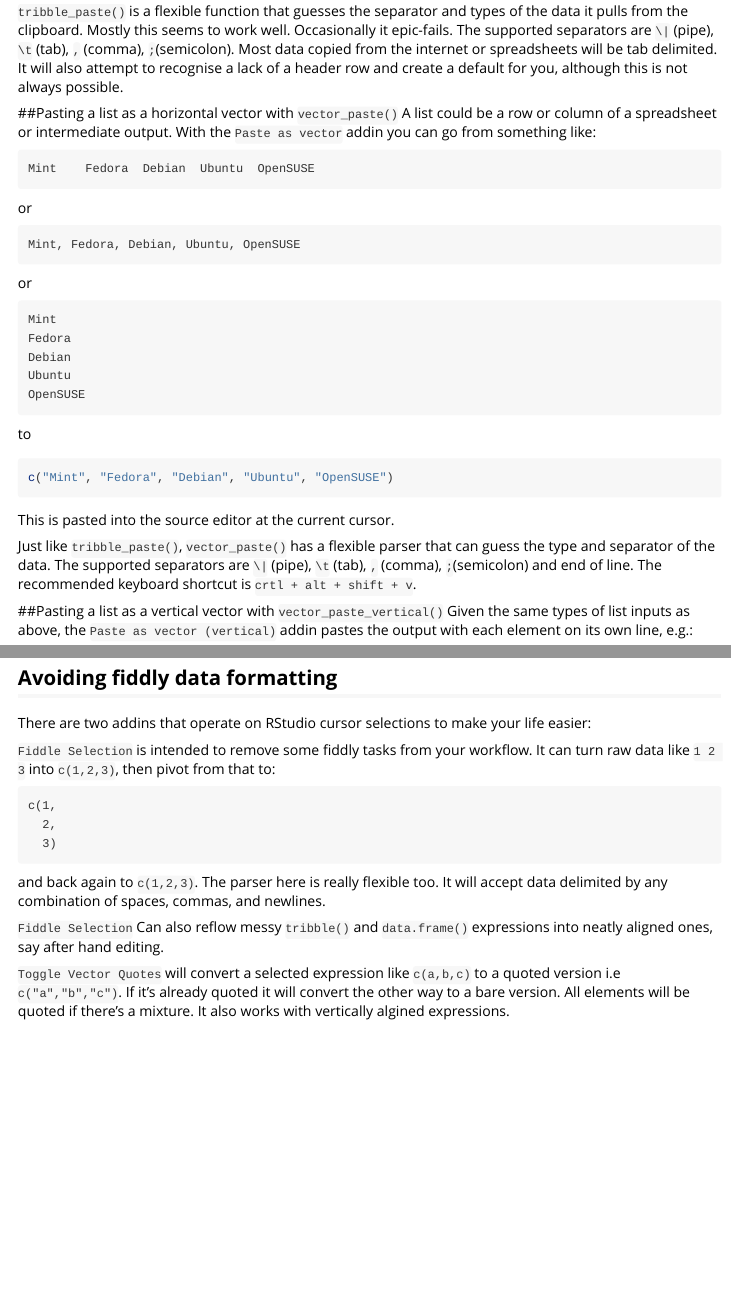
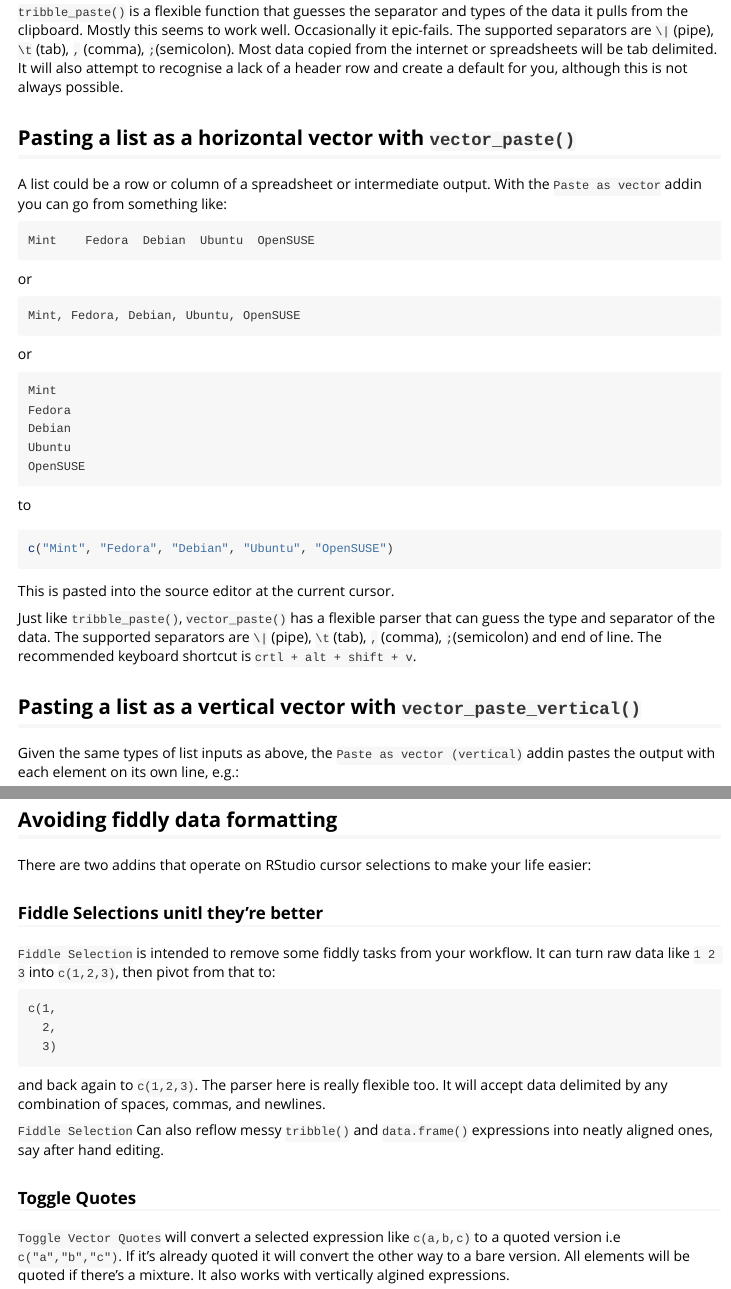
Before and after one commit to MilesMcBain/datapasta, an R Markdown document (vignettes/how-to-datapasta.Rmd): the page in a window 1100 px wide, from 1400 px down, and a second part further down, joined at a grey line. Rendered offline with R 4.5, knitr and Pandoc, with nearby package versions.

Commit message:
Update vignette headings

````diff
--- a/vignettes/how-to-datapasta.Rmd
+++ b/vignettes/how-to-datapasta.Rmd
@@ -181,6 +181,8 @@ tibble::tribble(
 
 There are two addins that operate on RStudio cursor selections to make your life easier:
 
+### Fiddle Selections unitl they're better
+
 `Fiddle Selection` is intended to remove some fiddly tasks from your workflow. It can turn raw data like `1 2 3` into `c(1,2,3)`, then pivot from that to:
 ```
 c(1,
@@ -190,6 +192,8 @@ c(1,
 and back again to `c(1,2,3)`. The parser here is really flexible too. It will accept data delimited by any combination of spaces, commas, and newlines.
 
 `Fiddle Selection` Can also reflow messy `tribble()` and `data.frame()` expressions into neatly aligned ones, say after hand editing.
+
+### Toggle Quotes
 
 `Toggle Vector Quotes` will convert a selected expression like `c(a,b,c)` to a quoted version i.e `c("a","b","c")`. If it's already quoted it will convert the other way to a bare version. All elements will be quoted if there's a mixture. It also works with vertically algined expressions.
 
````
Also changed, not shown: vignettes/how-to-datapasta.Rmd (4 more changed lines).
